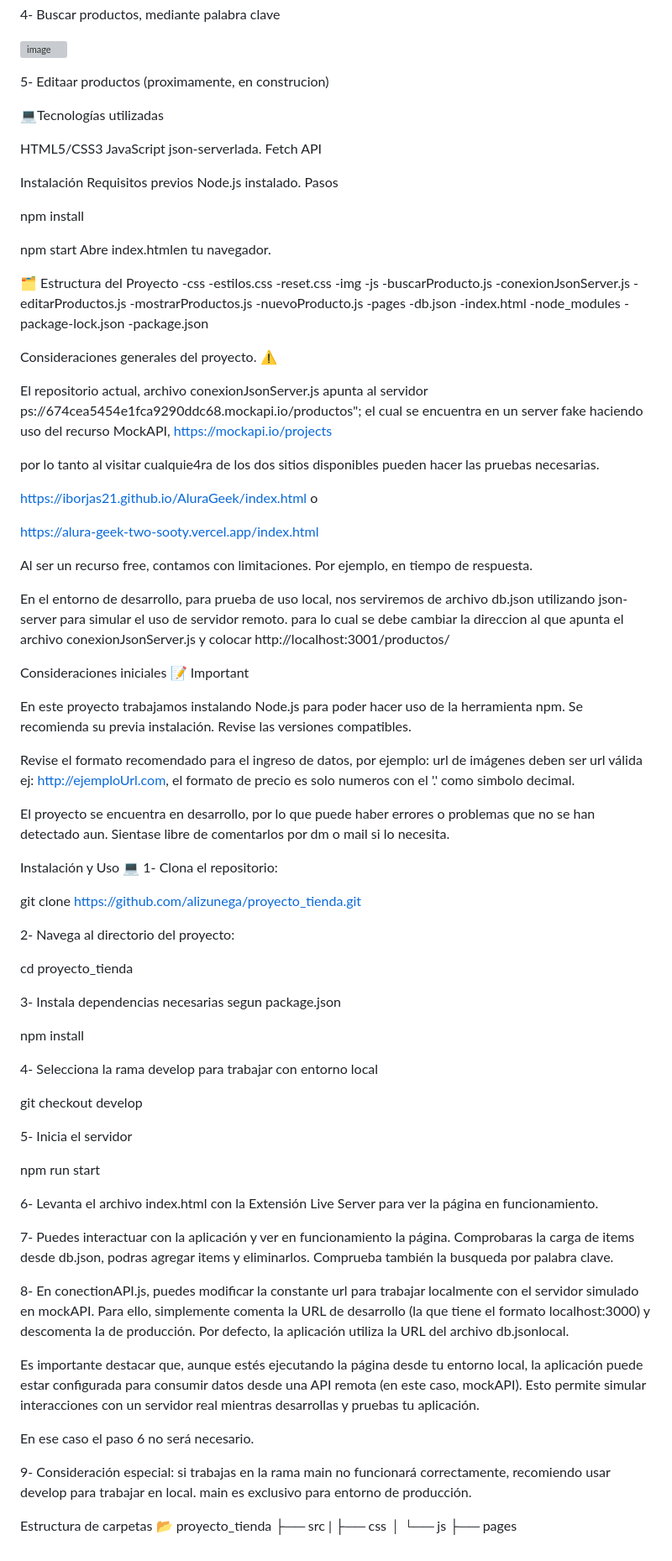
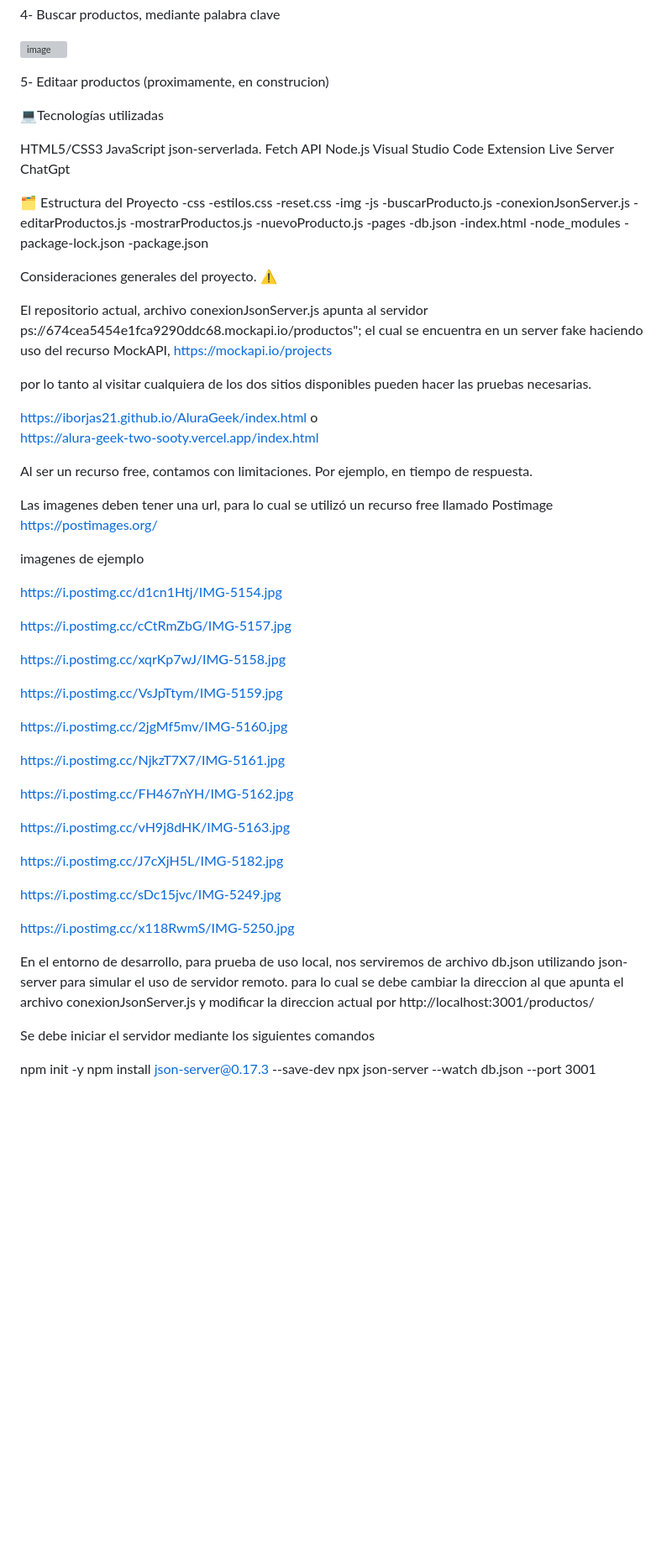
Before and after one commit to iborjas21/AluraGeek, a Markdown page: README.md, the part around one of its changes. Shown at 84% size. GitHub-like rendering; blank space fills up the shorter version; grey boxes are pictures that could not be loaded.

```diff
--- a/README.md
+++ b/README.md
@@ -30,23 +32,18 @@ Con esta aplicacion usted podrá
 
 
 
+
 💻Tecnologías utilizadas
 
 HTML5/CSS3
 JavaScript
 json-serverlada.
 Fetch API
+Node.js
+Visual Studio Code
+Extension Live Server
+ChatGpt
 
-Instalación
-Requisitos previos
-Node.js instalado.
-Pasos
-
-npm install
-
-
-npm start
-Abre index.htmlen tu navegador.
 
 
 
@@ -78,64 +75,49 @@ Consideraciones generales del proyecto. ⚠️
 El repositorio actual, archivo conexionJsonServer.js apunta al servidor ps://674cea5454e1fca9290ddc68.mockapi.io/productos";
 el cual se encuentra en un server fake haciendo uso del recurso MockAPI,      https://mockapi.io/projects
 
-por lo tanto al visitar cualquie4ra de los dos sitios disponibles pueden hacer las pruebas necesarias.
+por lo tanto al visitar cualquiera de los dos sitios disponibles pueden hacer las pruebas necesarias.
 
 https://iborjas21.github.io/AluraGeek/index.html
   o
-
 https://alura-geek-two-sooty.vercel.app/index.html
 
 Al ser un recurso free, contamos con limitaciones. Por ejemplo, en tiempo de respuesta.
 
+Las imagenes deben tener una url, para lo cual se utilizó un recurso free llamado Postimage https://postimages.org/
+
+imagenes de ejemplo
+
+https://i.postimg.cc/d1cn1Htj/IMG-5154.jpg
+
+https://i.postimg.cc/cCtRmZbG/IMG-5157.jpg
+
+https://i.postimg.cc/xqrKp7wJ/IMG-5158.jpg
+
+https://i.postimg.cc/VsJpTtym/IMG-5159.jpg
+
+https://i.postimg.cc/2jgMf5mv/IMG-5160.jpg
+
+https://i.postimg.cc/NjkzT7X7/IMG-5161.jpg
+
+https://i.postimg.cc/FH467nYH/IMG-5162.jpg
+
+https://i.postimg.cc/vH9j8dHK/IMG-5163.jpg
+
+https://i.postimg.cc/J7cXjH5L/IMG-5182.jpg
+
+https://i.postimg.cc/sDc15jvc/IMG-5249.jpg
+
+https://i.postimg.cc/x118RwmS/IMG-5250.jpg
+
+
+
+
 
 En el entorno de desarrollo, para prueba de uso local, nos serviremos de archivo db.json utilizando json-server para simular el uso de servidor remoto.
-para lo cual se debe cambiar la direccion al que apunta el archivo conexionJsonServer.js y colocar http://localhost:3001/productos/
+para lo cual se debe cambiar la direccion al que apunta el archivo conexionJsonServer.js y modificar la direccion actual por  http://localhost:3001/productos/
 
-Consideraciones iniciales 📝
-Important
+Se debe iniciar el servidor mediante los siguientes comandos
 
-En este proyecto trabajamos instalando Node.js para poder hacer uso de la herramienta npm. Se recomienda su previa instalación. Revise las versiones compatibles.
-
-Revise el formato recomendado para el ingreso de datos, por ejemplo: url de imágenes deben ser url válida ej: http://ejemploUrl.com, el formato de precio es solo numeros con el '.' como simbolo decimal.
-
-El proyecto se encuentra en desarrollo, por lo que puede haber errores o problemas que no se han detectado aun. Sientase libre de comentarlos por dm o mail si lo necesita.
-
-Instalación y Uso 💻
-1- Clona el repositorio:
-
-git clone https://github.com/alizunega/proyecto_tienda.git
-
-2- Navega al directorio del proyecto:
-
-cd proyecto_tienda
-
-3- Instala dependencias necesarias segun package.json
-
-npm install
-
-4- Selecciona la rama develop para trabajar con entorno local
-
-git checkout develop
-
-5- Inicia el servidor
-
-npm run start
-
-6- Levanta el archivo index.html con la Extensión Live Server para ver la página en funcionamiento.
-
-7- Puedes interactuar con la aplicación y ver en funcionamiento la página. Comprobaras la carga de items desde db.json, podras agregar items y eliminarlos. Comprueba también la busqueda por palabra clave.
-
-8- En conectionAPI.js, puedes modificar la constante url para trabajar localmente con el servidor simulado en mockAPI. Para ello, simplemente comenta la URL de desarrollo (la que tiene el formato localhost:3000) y descomenta la de producción. Por defecto, la aplicación utiliza la URL del archivo db.jsonlocal.
-
-Es importante destacar que, aunque estés ejecutando la página desde tu entorno local, la aplicación puede estar configurada para consumir datos desde una API remota (en este caso, mockAPI). Esto permite simular interacciones con un servidor real mientras desarrollas y pruebas tu aplicación.
-
-En ese caso el paso 6 no será necesario.
-
-9- Consideración especial: si trabajas en la rama main no funcionará correctamente, recomiendo usar develop para trabajar en local. main es exclusivo para entorno de producción.
-
-Estructura de carpetas 📂
-proyecto_tienda
-├── src
-|   ├── css
-│   └── js
-├── pages
+npm init -y
+npm install json-server@0.17.3 --save-dev
+npx json-server --watch db.json --port 3001
```
Also changed, not shown: other parts of README.md (+2 -0 lines).
